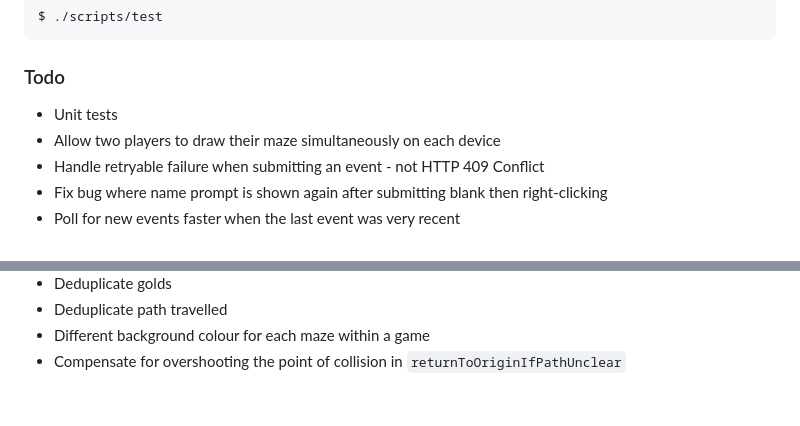
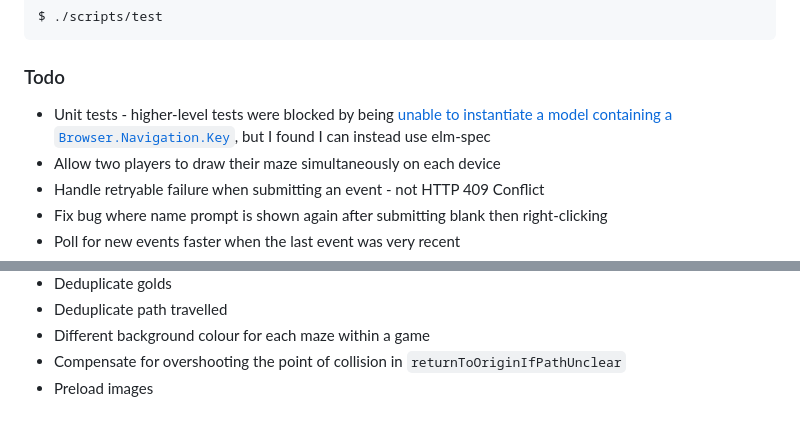
Before and after one commit to ZimbiX/pathfinder-elm, a Markdown page: README.md, 2 parts joined by grey strips. GitHub-like rendering.

Commit message:
Update todo list

```diff
--- a/README.md
+++ b/README.md
@@ -132,7 +132,7 @@ $ ./scripts/test
 
 ### Todo
 
-- Unit tests
+- Unit tests - higher-level tests were blocked by being [unable to instantiate a model containing a `Browser.Navigation.Key`](https://github.com/elm-explorations/test/issues/24), but I found I can instead use elm-spec
 - Allow two players to draw their maze simultaneously on each device
 - Handle retryable failure when submitting an event - not HTTP 409 Conflict
 - Fix bug where name prompt is shown again after submitting blank then right-clicking
@@ -165,3 +165,4 @@ $ ./scripts/test
 - Deduplicate path travelled
 - Different background colour for each maze within a game
 - Compensate for overshooting the point of collision in `returnToOriginIfPathUnclear`
+- Preload images
```
